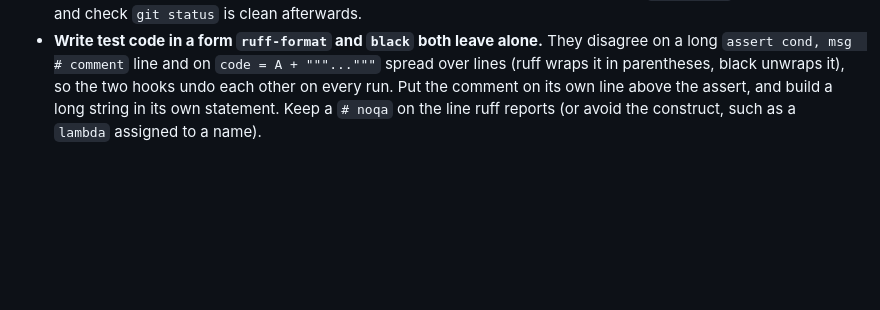
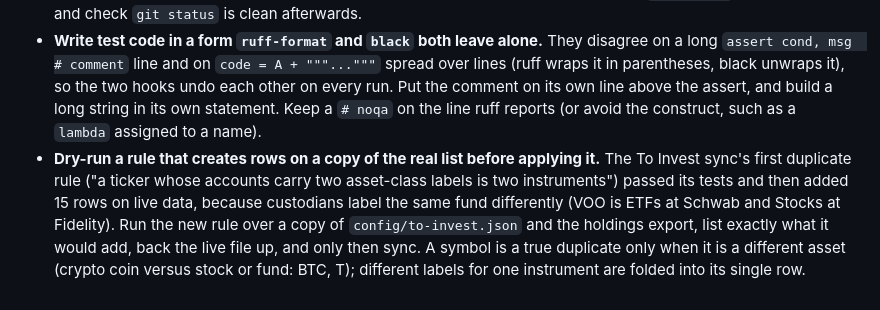
Before and after one commit to casonk/clockwork, a Markdown page: LESSONSLEARNED.md, the part around the change. Rendered like a GitHub page; blank space fills up the shorter version.

Commit message:
docs: lesson on dry-running row-creating sync rules

```diff
--- a/LESSONSLEARNED.md
+++ b/LESSONSLEARNED.md
@@ -348,3 +348,4 @@ should change how future sessions work in this repo.
   dropdowns need viewport bounds, scrolling, and keyboard dismissal.
 - **Commit after the last clean hook run, and re-stage first.** `pre-commit run` rewrites files after they were staged; committing without re-staging ships the unformatted versions, and CI (which runs the same hooks once) fails on a change a local "Passed" hid. Run the hooks until one run reports no change, then `git add -A`, then commit, and check `git status` is clean afterwards.
 - **Write test code in a form `ruff-format` and `black` both leave alone.** They disagree on a long `assert cond, msg  # comment` line and on `code = A + """..."""` spread over lines (ruff wraps it in parentheses, black unwraps it), so the two hooks undo each other on every run. Put the comment on its own line above the assert, and build a long string in its own statement. Keep a `# noqa` on the line ruff reports (or avoid the construct, such as a `lambda` assigned to a name).
+- **Dry-run a rule that creates rows on a copy of the real list before applying it.** The To Invest sync's first duplicate rule ("a ticker whose accounts carry two asset-class labels is two instruments") passed its tests and then added 15 rows on live data, because custodians label the same fund differently (VOO is ETFs at Schwab and Stocks at Fidelity). Run the new rule over a copy of `config/to-invest.json` and the holdings export, list exactly what it would add, back the live file up, and only then sync. A symbol is a true duplicate only when it is a different asset (crypto coin versus stock or fund: BTC, T); different labels for one instrument are folded into its single row.
```
